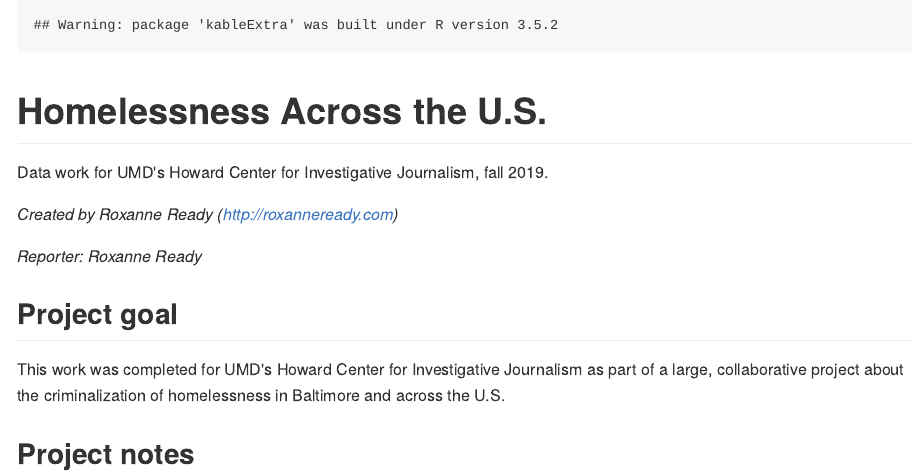
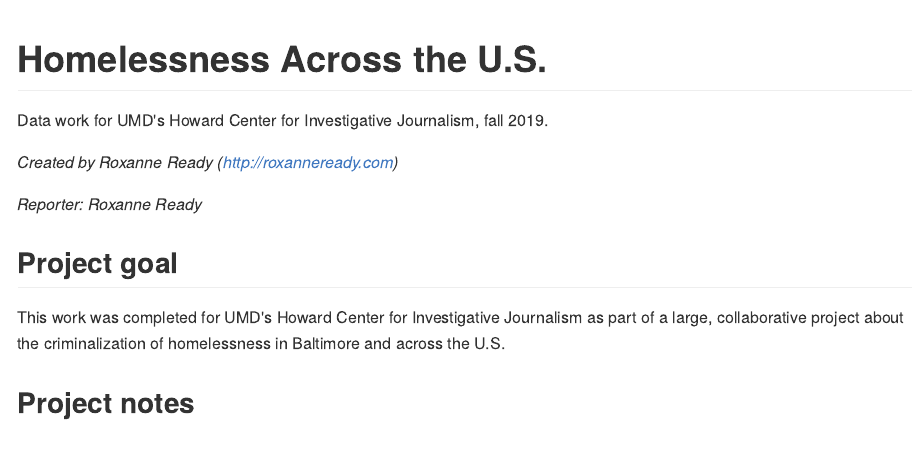
Before and after one commit to shardsofblue/homelessness-across-us, an R Markdown document (README.Rmd): the page in a window 1100 px wide, from its top. The pictures show the output file README.md that the author committed with the source, drawn offline in the style of GitHub.

Commit message:
suppress warnings in README

````diff
--- a/README.Rmd
+++ b/README.Rmd
@@ -12,7 +12,7 @@
 knitr::opts_chunk$set(echo = TRUE, paged.print = TRUE, message = FALSE)
 ```
 
-```{r echo=FALSE, results='hide'}
+```{r echo=FALSE, results='hide', warning=FALSE}
 
 # Function
 library(tidyverse)
````
Also changed, not shown: README.md.
